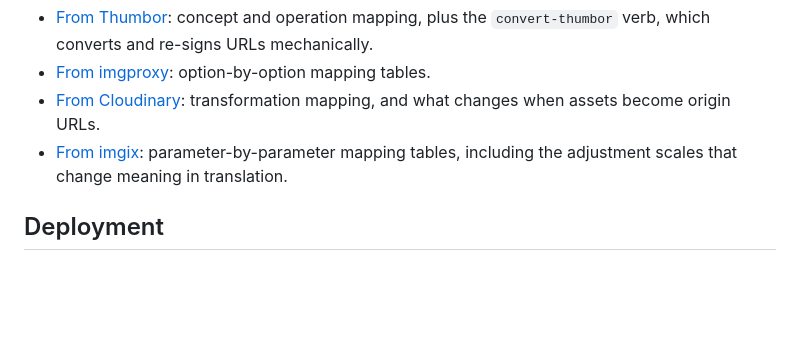
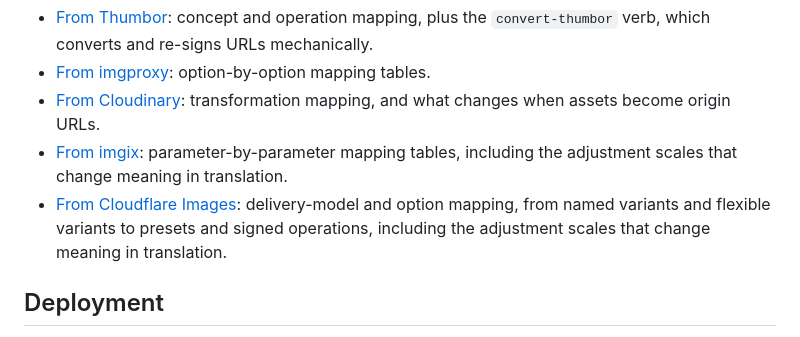
Before and after one commit to dayvson/crabcrop, a Markdown page: README.md, the part around the change. Rendered like a GitHub page; blank space fills up the shorter version.

Commit message:
docs: migration guide from Cloudflare Images (issue #210)

```diff
--- a/README.md
+++ b/README.md
@@ -856,6 +856,7 @@ Guides for moving existing URL templates over:
 - [From imgproxy](docs/migrating-from-imgproxy.md): option-by-option mapping tables.
 - [From Cloudinary](docs/migrating-from-cloudinary.md): transformation mapping, and what changes when assets become origin URLs.
 - [From imgix](docs/migrating-from-imgix.md): parameter-by-parameter mapping tables, including the adjustment scales that change meaning in translation.
+- [From Cloudflare Images](docs/migrating-from-cloudflare-images.md): delivery-model and option mapping, from named variants and flexible variants to presets and signed operations, including the adjustment scales that change meaning in translation.
 
 ## Deployment
 
```
Also changed, not shown: docs/migrating-from-cloudflare-images.md (added, +223 -0 lines).
